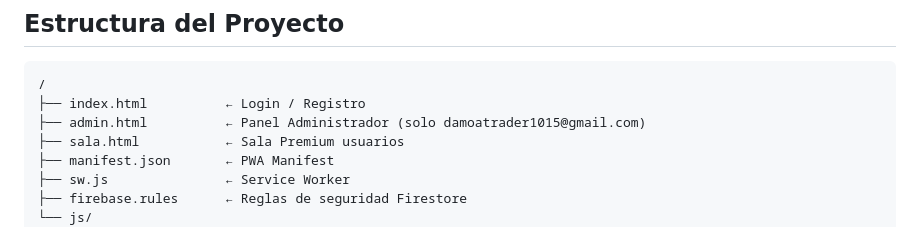
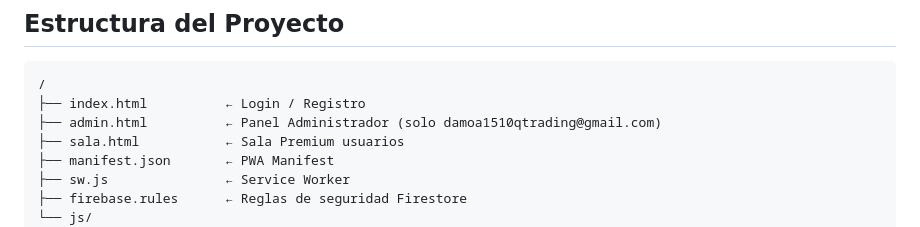
Before and after one commit to konfiozinc/ali-binary-opcion, a Markdown page: README.md, the part around the change. Drawn GitHub-style.

````diff
--- a/README.md
+++ b/README.md
@@ -4,7 +4,7 @@
 ```
 /
 ├── index.html          ← Login / Registro
-├── admin.html          ← Panel Administrador (solo damoatrader1015@gmail.com)
+├── admin.html          ← Panel Administrador (solo damoa1510qtrading@gmail.com)
 ├── sala.html           ← Sala Premium usuarios
 ├── manifest.json       ← PWA Manifest
 ├── sw.js               ← Service Worker
````
